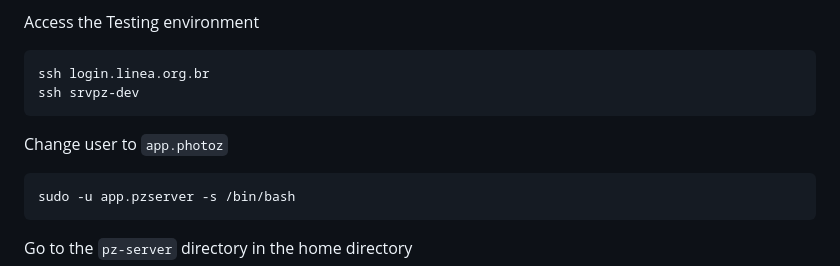
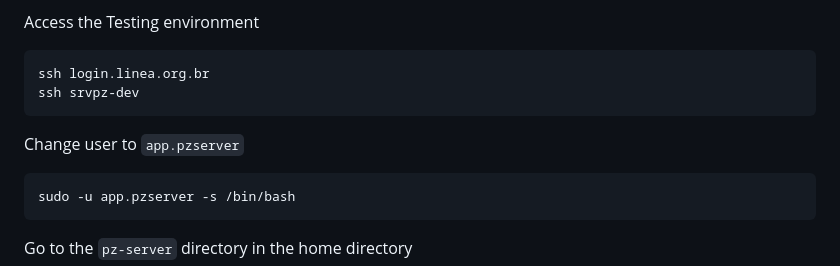
Before and after one commit to linea-it/pzserver_app, a Markdown page: README.md, the part around the change. Rendered like a GitHub page.

Commit message:
Update README.md
fix production user name `app.photoz`  to `app.pzserver`

````diff
--- a/README.md
+++ b/README.md
@@ -445,7 +445,7 @@ ssh login.linea.org.br
 ssh srvpz-dev
 ```
 
-Change user to `app.photoz`
+Change user to `app.pzserver`
 ```
 sudo -u app.pzserver -s /bin/bash
 ```
````
